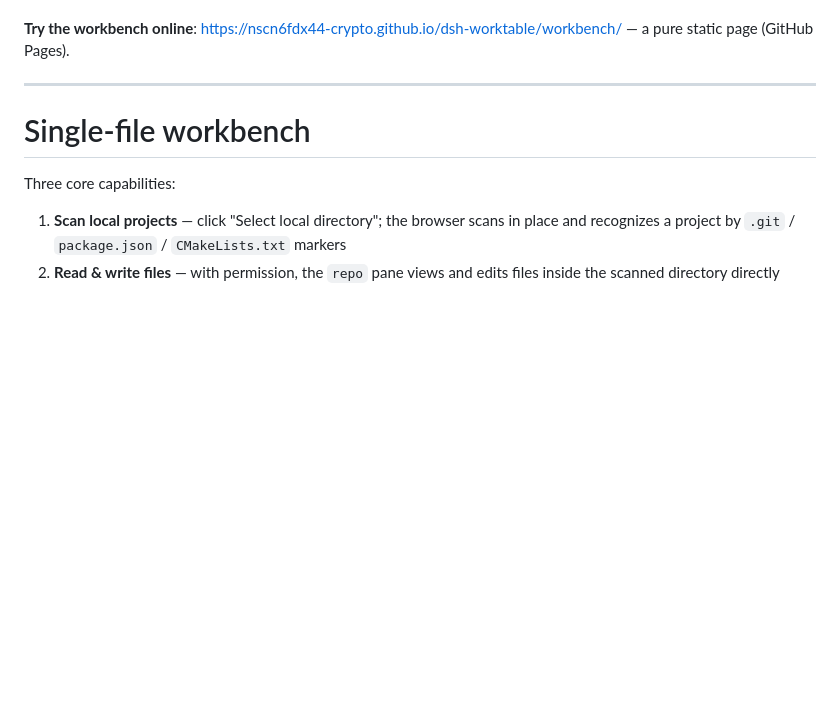
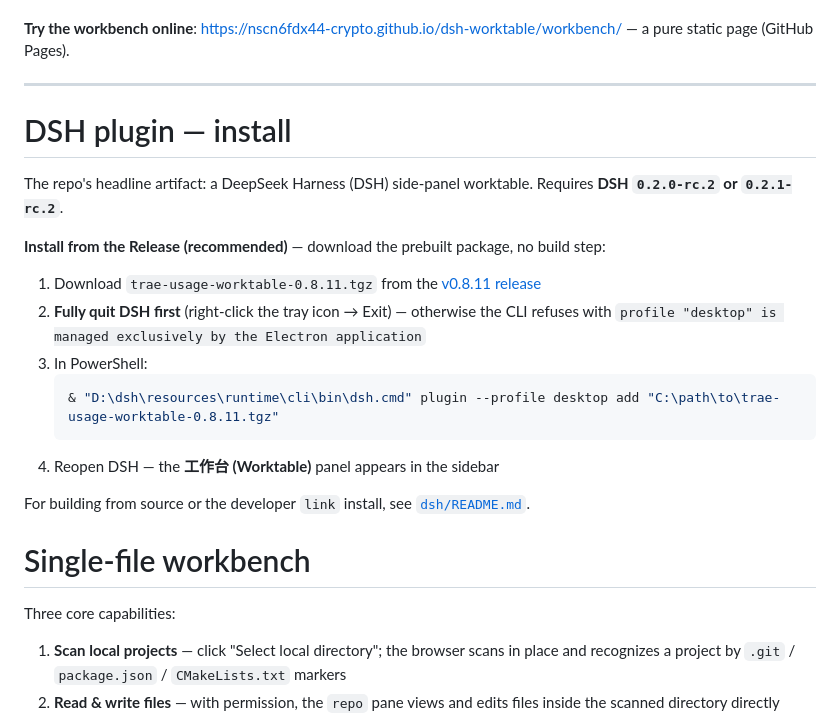
Before and after one commit to nscn6fdx44-crypto/dsh-worktable, a Markdown page: README.md, the part around the change. Drawn GitHub-style; blank space fills up the shorter version.

Commit message:
docs: 首页 README 增加 DSH 插件安装教程（中/英）

````diff
--- a/README.md
+++ b/README.md
@@ -15,6 +15,22 @@ This repo is an independent re-implementation (MIT) of the open-source project [
 **Try the workbench online**: <https://nscn6fdx44-crypto.github.io/dsh-worktable/workbench/> — a pure static page (GitHub Pages).
 
 ---
+
+# DSH plugin — install
+
+The repo's headline artifact: a DeepSeek Harness (DSH) side-panel worktable. Requires **DSH `0.2.0-rc.2` or `0.2.1-rc.2`**.
+
+**Install from the Release (recommended)** — download the prebuilt package, no build step:
+
+1. Download `trae-usage-worktable-0.8.11.tgz` from the [v0.8.11 release](https://github.com/nscn6fdx44-crypto/dsh-worktable/releases/tag/v0.8.11)
+2. **Fully quit DSH first** (right-click the tray icon → Exit) — otherwise the CLI refuses with `profile "desktop" is managed exclusively by the Electron application`
+3. In PowerShell:
+   ```powershell
+   & "D:\dsh\resources\runtime\cli\bin\dsh.cmd" plugin --profile desktop add "C:\path\to\trae-usage-worktable-0.8.11.tgz"
+   ```
+4. Reopen DSH — the **工作台 (Worktable)** panel appears in the sidebar
+
+For building from source or the developer `link` install, see [`dsh/README.md`](dsh/README.md).
 
 # Single-file workbench
 
````
Also changed, not shown: README.zh.md (+16 -0 lines).
